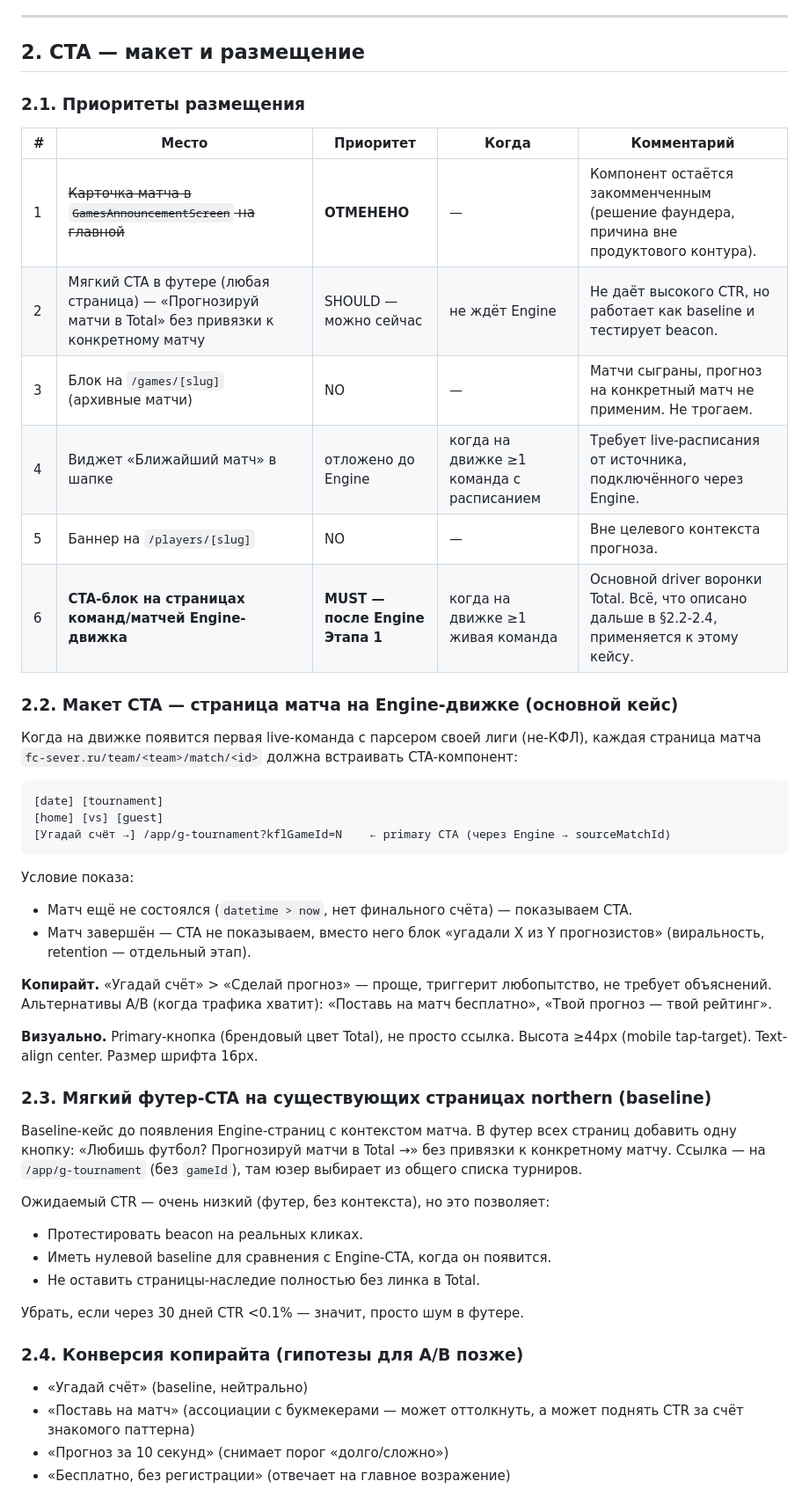
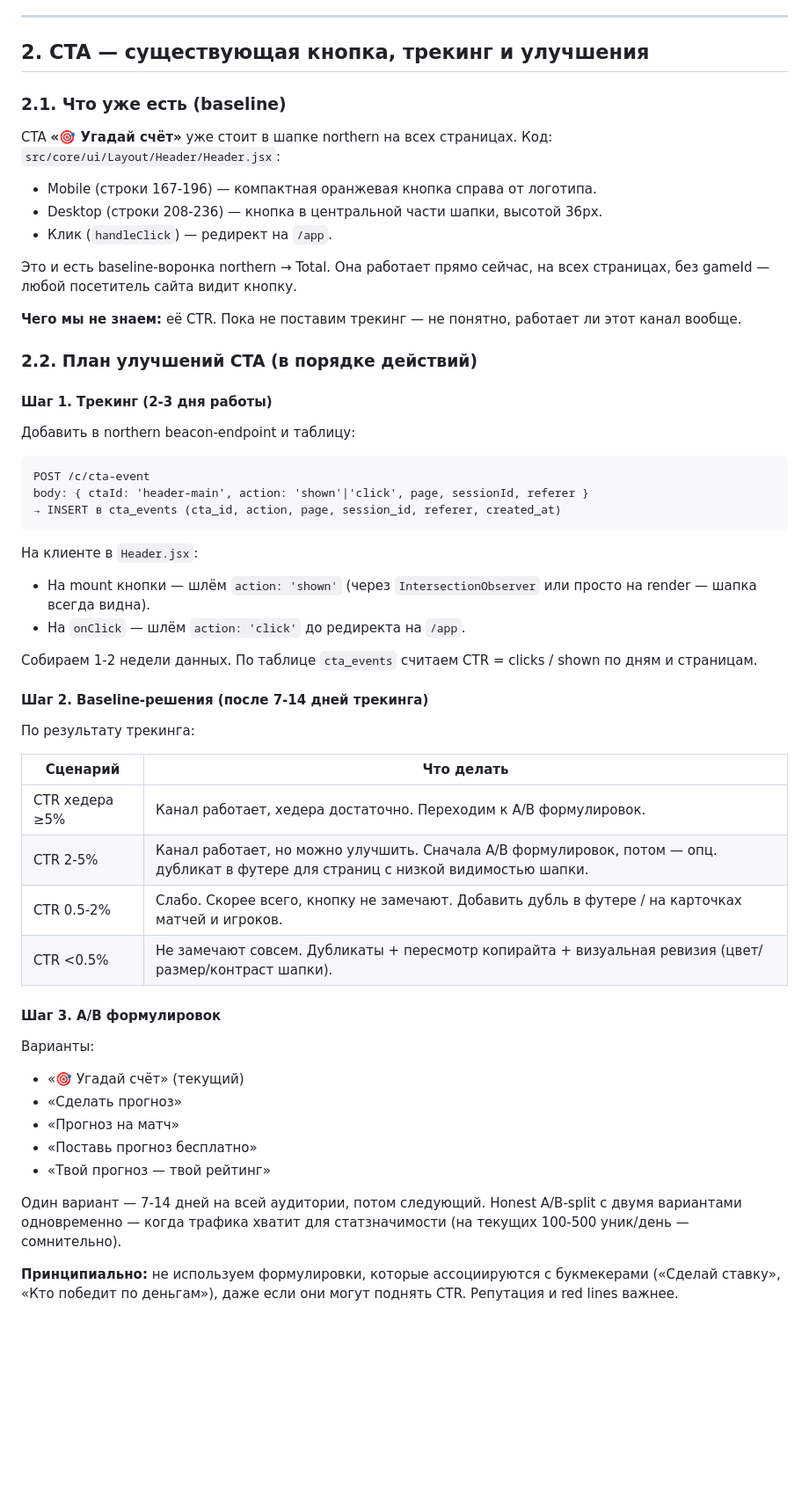
Before and after one commit to vinokurov-and/northern, a Markdown page: NORTHERN_ACQUISITION.md, the part around one of its changes. Shown at 88% size. GitHub-like rendering; blank space fills up the shorter version.

````diff
--- a/NORTHERN_ACQUISITION.md
+++ b/NORTHERN_ACQUISITION.md
@@ -66,52 +70,58 @@ Northern сегодня — витрина клуба «Северный» с р
 
 ---
 
-## 2. CTA — макет и размещение
+## 2. CTA — существующая кнопка, трекинг и улучшения
 
-### 2.1. Приоритеты размещения
+### 2.1. Что уже есть (baseline)
 
-| # | Место | Приоритет | Когда | Комментарий |
-|---|---|---|---|---|
-| 1 | ~~Карточка матча в `GamesAnnouncementScreen` на главной~~ | **ОТМЕНЕНО** | — | Компонент остаётся закомменченным (решение фаундера, причина вне продуктового контура). |
-| 2 | Мягкий CTA в футере (любая страница) — «Прогнозируй матчи в Total» без привязки к конкретному матчу | SHOULD — можно сейчас | не ждёт Engine | Не даёт высокого CTR, но работает как baseline и тестирует beacon. |
-| 3 | Блок на `/games/[slug]` (архивные матчи) | NO | — | Матчи сыграны, прогноз на конкретный матч не применим. Не трогаем. |
-| 4 | Виджет «Ближайший матч» в шапке | отложено до Engine | когда на движке ≥1 команда с расписанием | Требует live-расписания от источника, подключённого через Engine. |
-| 5 | Баннер на `/players/[slug]` | NO | — | Вне целевого контекста прогноза. |
-| 6 | **CTA-блок на страницах команд/матчей Engine-движка** | **MUST — после Engine Этапа 1** | когда на движке ≥1 живая команда | Основной driver воронки Total. Всё, что описано дальше в §2.2-2.4, применяется к этому кейсу. |
+CTA **«🎯 Угадай счёт»** уже стоит в шапке northern на всех страницах. Код: `src/core/ui/Layout/Header/Header.jsx`:
+- Mobile (строки 167-196) — компактная оранжевая кнопка справа от логотипа.
+- Desktop (строки 208-236) — кнопка в центральной части шапки, высотой 36px.
+- Клик (`handleClick`) — редирект на `/app`.
 
-### 2.2. Макет CTA — страница матча на Engine-движке (основной кейс)
+Это и есть baseline-воронка northern → Total. Она работает прямо сейчас, на всех страницах, без gameId — любой посетитель сайта видит кнопку.
 
-Когда на движке появится первая live-команда с парсером своей лиги (не-КФЛ), каждая страница матча `fc-sever.ru/team/<team>/match/<id>` должна встраивать CTA-компонент:
+**Чего мы не знаем:** её CTR. Пока не поставим трекинг — не понятно, работает ли этот канал вообще.
+
+### 2.2. План улучшений CTA (в порядке действий)
+
+#### Шаг 1. Трекинг (2-3 дня работы)
+
+Добавить в northern beacon-endpoint и таблицу:
 
 ```
-[date] [tournament]
-[home] [vs] [guest]
-[Угадай счёт →] /app/g-tournament?kflGameId=N    ← primary CTA (через Engine → sourceMatchId)
+POST /c/cta-event
+body: { ctaId: 'header-main', action: 'shown'|'click', page, sessionId, referer }
+→ INSERT в cta_events (cta_id, action, page, session_id, referer, created_at)
 ```
 
-Условие показа:
-- Матч ещё не состоялся (`datetime > now`, нет финального счёта) — показываем CTA.
-- Матч завершён — CTA не показываем, вместо него блок «угадали X из Y прогнозистов» (виральность, retention — отдельный этап).
+На клиенте в `Header.jsx`:
+- На mount кнопки — шлём `action: 'shown'` (через `IntersectionObserver` или просто на render — шапка всегда видна).
+- На `onClick` — шлём `action: 'click'` до редиректа на `/app`.
 
-**Копирайт.** «Угадай счёт» > «Сделай прогноз» — проще, триггерит любопытство, не требует объяснений. Альтернативы A/B (когда трафика хватит): «Поставь на матч бесплатно», «Твой прогноз — твой рейтинг».
+Собираем 1-2 недели данных. По таблице `cta_events` считаем CTR = clicks / shown по дням и страницам.
 
-**Визуально.** Primary-кнопка (брендовый цвет Total), не просто ссылка. Высота ≥44px (mobile tap-target). Text-align center. Размер шрифта 16px.
+#### Шаг 2. Baseline-решения (после 7-14 дней трекинга)
 
-### 2.3. Мягкий футер-CTA на существующих страницах northern (baseline)
+По результату трекинга:
 
-Baseline-кейс до появления Engine-страниц с контекстом матча. В футер всех страниц добавить одну кнопку: «Любишь футбол? Прогнозируй матчи в Total →» без привязки к конкретному матчу. Ссылка — на `/app/g-tournament` (без `gameId`), там юзер выбирает из общего списка турниров.
+| Сценарий | Что делать |
+|---|---|
+| CTR хедера ≥5% | Канал работает, хедера достаточно. Переходим к A/B формулировок. |
+| CTR 2-5% | Канал работает, но можно улучшить. Сначала A/B формулировок, потом — опц. дубликат в футере для страниц с низкой видимостью шапки. |
+| CTR 0.5-2% | Слабо. Скорее всего, кнопку не замечают. Добавить дубль в футере / на карточках матчей и игроков. |
+| CTR <0.5% | Не замечают совсем. Дубликаты + пересмотр копирайта + визуальная ревизия (цвет/размер/контраст шапки). |
 
-Ожидаемый CTR — очень низкий (футер, без контекста), но это позволяет:
-- Протестировать beacon на реальных кликах.
-- Иметь нулевой baseline для сравнения с Engine-CTA, когда он появится.
-- Не оставить страницы-наследие полностью без линка в Total.
+#### Шаг 3. A/B формулировок
 
-Убрать, если через 30 дней CTR <0.1% — значит, просто шум в футере.
+Варианты:
+- «🎯 Угадай счёт» (текущий)
+- «Сделать прогноз»
+- «Прогноз на матч»
+- «Поставь прогноз бесплатно»
+- «Твой прогноз — твой рейтинг»
 
-### 2.4. Конверсия копирайта (гипотезы для A/B позже)
+Один вариант — 7-14 дней на всей аудитории, потом следующий. Honest A/B-split с двумя вариантами одновременно — когда трафика хватит для статзначимости (на текущих 100-500 уник/день — сомнительно).
 
-- «Угадай счёт» (baseline, нейтрально)
-- «Поставь на матч» (ассоциации с букмекерами — может оттолкнуть, а может поднять CTR за счёт знакомого паттерна)
-- «Прогноз за 10 секунд» (снимает порог «долго/сложно»)
-- «Бесплатно, без регистрации» (отвечает на главное возражение)
+**Принципиально:** не используем формулировки, которые ассоциируются с букмекерами («Сделай ставку», «Кто победит по деньгам»), даже если они могут поднять CTR. Репутация и red lines важнее.
 
````
Also changed, not shown: other parts of NORTHERN_ACQUISITION.md (+126 -127 lines).
